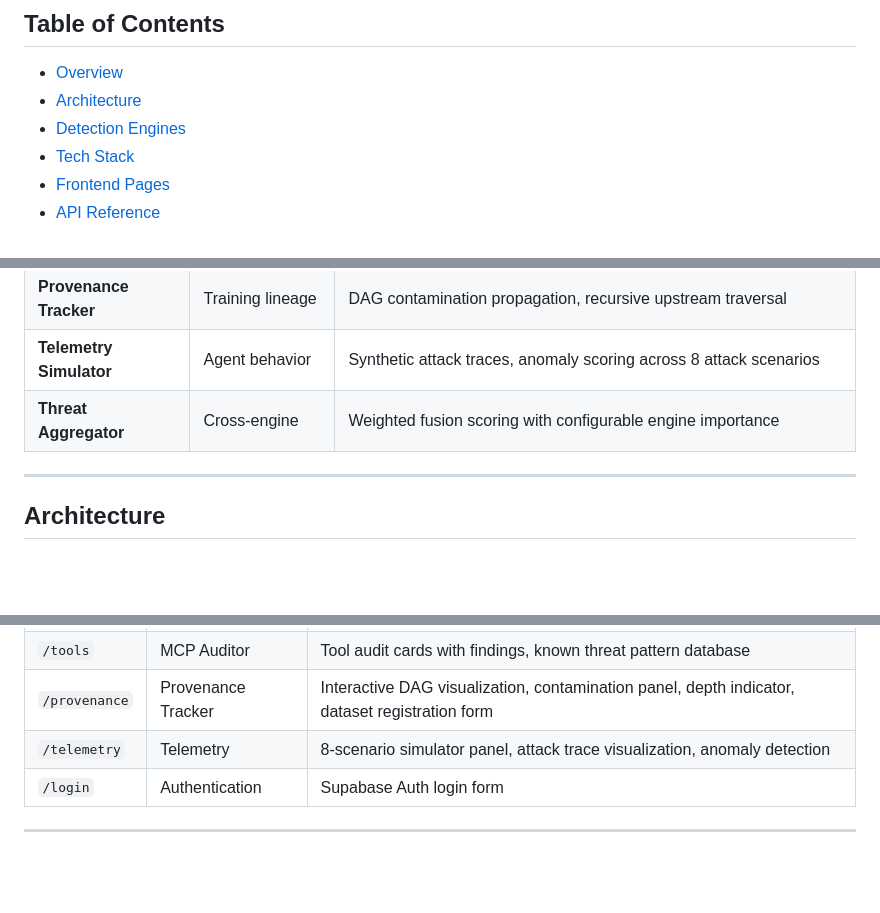
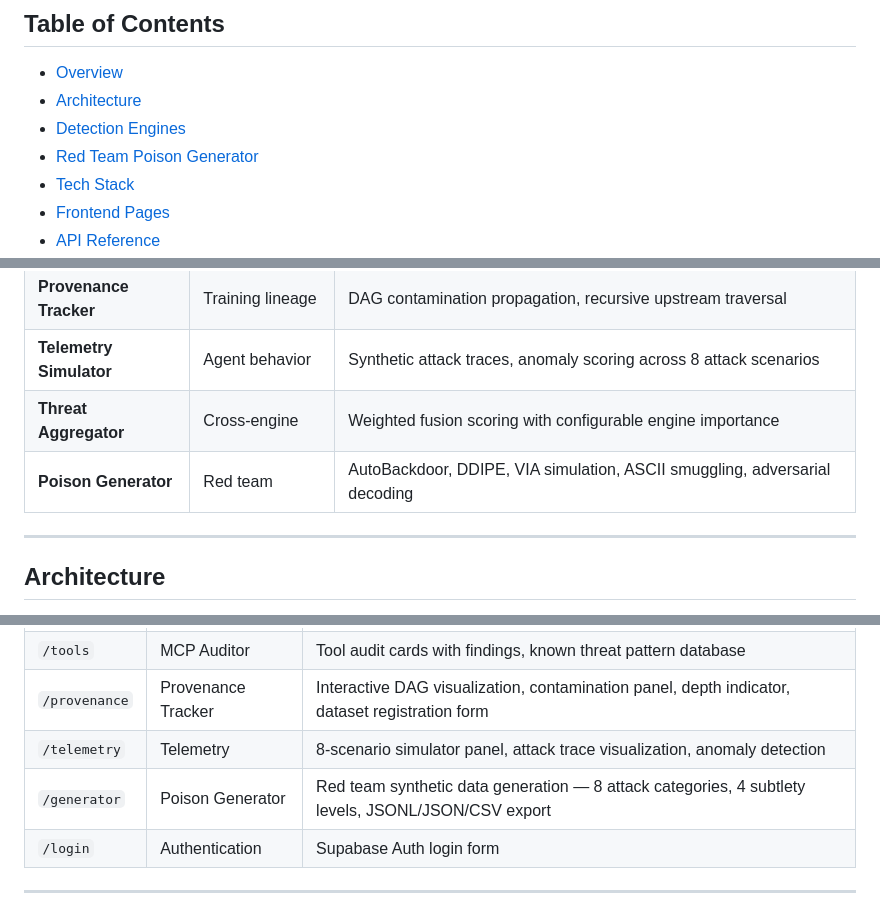
Before and after one commit to The-AI-Cowboys-Projects/poisoning-detection-paas, a Markdown page: README.md, 3 parts joined by grey strips. Rendered like a GitHub page; blank space fills up the shorter version.

```diff
--- a/README.md
+++ b/README.md
@@ -11,6 +11,7 @@ A production-grade, multi-tenant SaaS platform for detecting data poisoning atta
 - [Overview](#overview)
 - [Architecture](#architecture)
 - [Detection Engines](#detection-engines)
+- [Red Team Poison Generator](#red-team-poison-generator)
 - [Tech Stack](#tech-stack)
 - [Frontend Pages](#frontend-pages)
 - [API Reference](#api-reference)
@@ -36,6 +37,7 @@ LLM data poisoning is the emerging attack surface where adversaries inject malic
 | **Provenance Tracker** | Training lineage | DAG contamination propagation, recursive upstream traversal |
 | **Telemetry Simulator** | Agent behavior | Synthetic attack traces, anomaly scoring across 8 attack scenarios |
 | **Threat Aggregator** | Cross-engine | Weighted fusion scoring with configurable engine importance |
+| **Poison Generator** | Red team | AutoBackdoor, DDIPE, VIA simulation, ASCII smuggling, adversarial decoding |
 
 ---
 
@@ -197,6 +226,7 @@ Unified cross-engine threat scoring:
 | `/tools` | MCP Auditor | Tool audit cards with findings, known threat pattern database |
 | `/provenance` | Provenance Tracker | Interactive DAG visualization, contamination panel, depth indicator, dataset registration form |
 | `/telemetry` | Telemetry | 8-scenario simulator panel, attack trace visualization, anomaly detection |
+| `/generator` | Poison Generator | Red team synthetic data generation — 8 attack categories, 4 subtlety levels, JSONL/JSON/CSV export |
 | `/login` | Authentication | Supabase Auth login form |
 
 ---
```
Also changed, not shown: other parts of README.md (+29 -1 lines).
